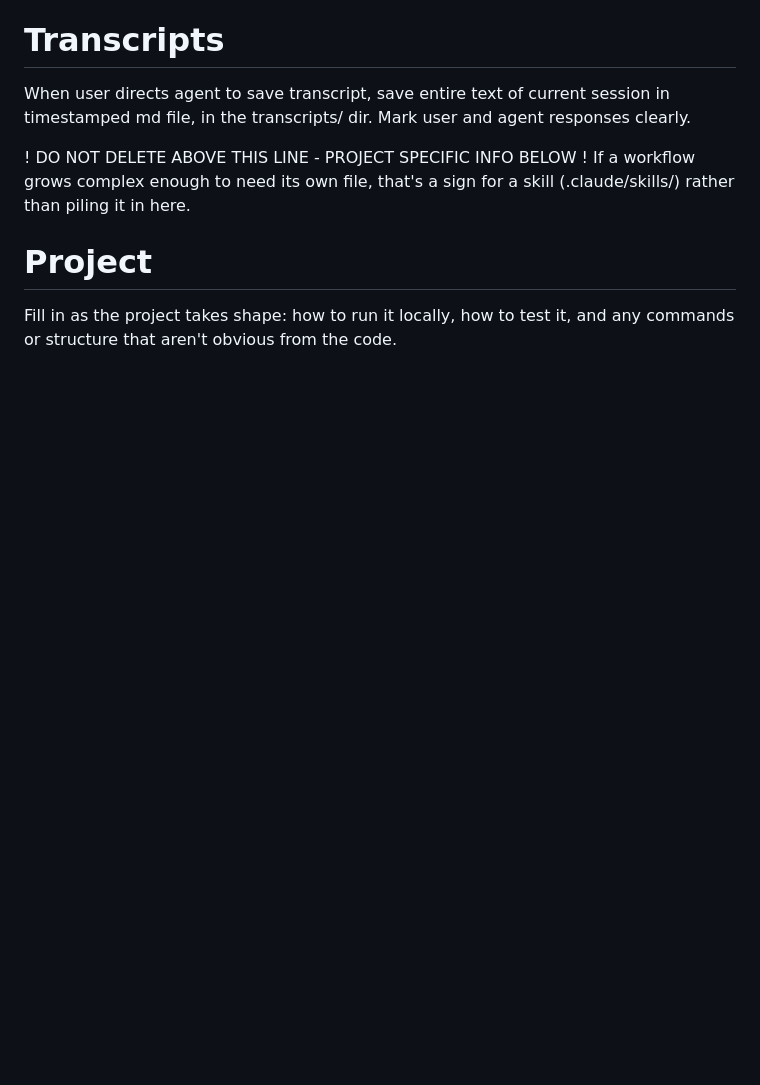
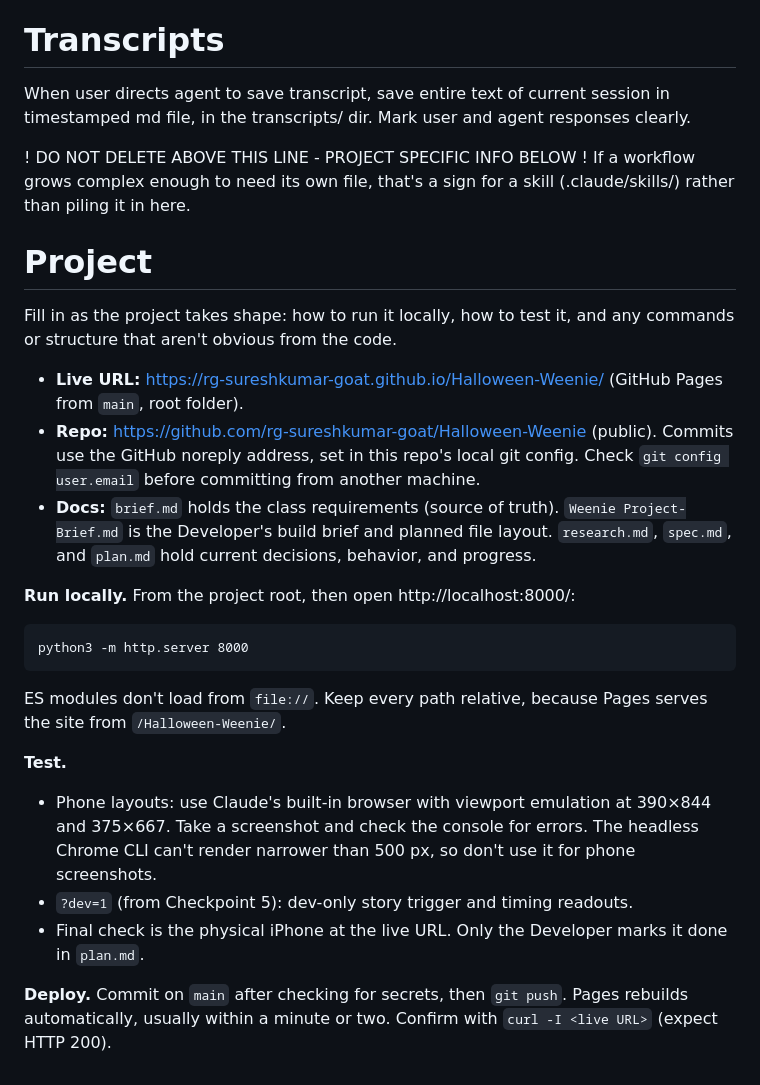
Before and after one commit to rg-sureshkumar-goat/Halloween-Weenie, a Markdown page: AGENTS.md, the part around the change. Rendered like a GitHub page; blank space fills up the shorter version.

Commit message:
Checkpoint 0: fill in AGENTS.md Project section
Live URL, repo, how to run locally, test, and deploy.

Co-Authored-By: Claude Opus 5.5 <noreply@anthropic.com>

````diff
--- a/AGENTS.md
+++ b/AGENTS.md
@@ -36,3 +36,22 @@ When user directs agent to save transcript, save entire text of current session
 # Project
 
 Fill in as the project takes shape: how to run it locally, how to test it, and any commands or structure that aren't obvious from the code.
+
+- **Live URL:** https://rg-sureshkumar-goat.github.io/Halloween-Weenie/ (GitHub Pages from `main`, root folder).
+- **Repo:** https://github.com/rg-sureshkumar-goat/Halloween-Weenie (public). Commits use the GitHub noreply address, set in this repo's local git config. Check `git config user.email` before committing from another machine.
+- **Docs:** `brief.md` holds the class requirements (source of truth). `Weenie Project-Brief.md` is the Developer's build brief and planned file layout. `research.md`, `spec.md`, and `plan.md` hold current decisions, behavior, and progress.
+
+**Run locally.** From the project root, then open http://localhost:8000/:
+
+```
+python3 -m http.server 8000
+```
+
+ES modules don't load from `file://`. Keep every path relative, because Pages serves the site from `/Halloween-Weenie/`.
+
+**Test.**
+- Phone layouts: use Claude's built-in browser with viewport emulation at 390×844 and 375×667. Take a screenshot and check the console for errors. The headless Chrome CLI can't render narrower than 500 px, so don't use it for phone screenshots.
+- `?dev=1` (from Checkpoint 5): dev-only story trigger and timing readouts.
+- Final check is the physical iPhone at the live URL. Only the Developer marks it done in `plan.md`.
+
+**Deploy.** Commit on `main` after checking for secrets, then `git push`. Pages rebuilds automatically, usually within a minute or two. Confirm with `curl -I <live URL>` (expect HTTP 200).
````
